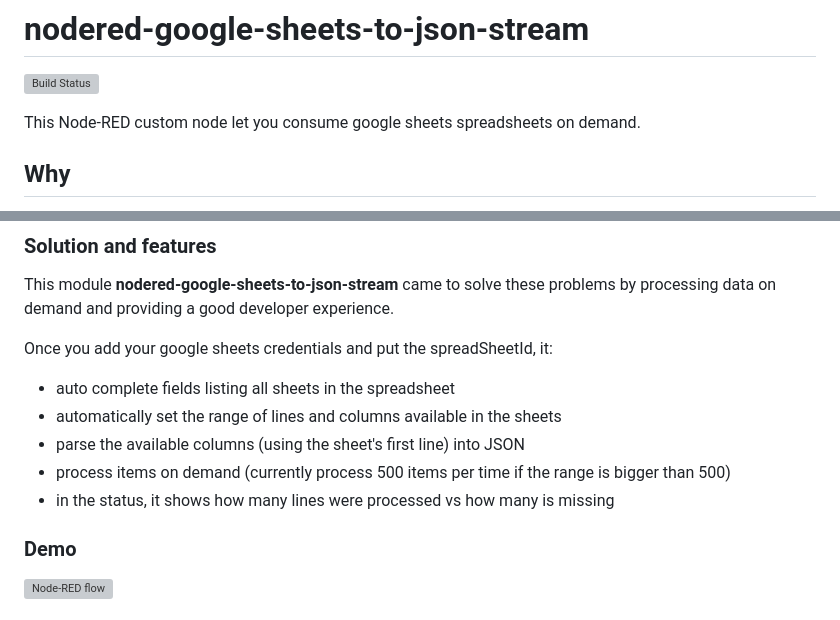
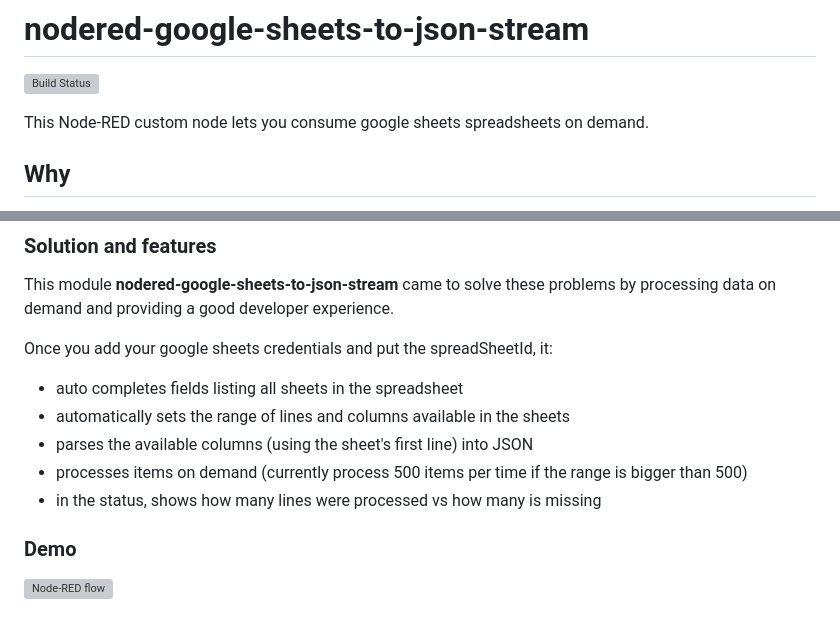
Before and after one commit to ErickWendel/nodered-google-sheets-to-json-stream, a Markdown page: README.md, 2 parts joined by grey strips. Rendered like a GitHub page; grey boxes are pictures that could not be loaded.

```diff
--- a/README.md
+++ b/README.md
@@ -2,7 +2,7 @@
 
 ![Build Status](https://github.com/ErickWendel/nodered-google-sheets-to-json-stream/workflows/Nodered%20Google%20Sheets%20to%20JSON%20Stream/badge.svg)
 
-This Node-RED custom node let you consume google sheets spreadsheets on demand.
+This Node-RED custom node lets you consume google sheets spreadsheets on demand.
 
 ## Why
 
@@ -15,11 +15,11 @@ It also doesn't automatically set the sheet range nor parse data to JSON nor all
 This module **nodered-google-sheets-to-json-stream** came to solve these problems by processing data on demand and providing a good developer experience.
 
 Once you add your google sheets credentials and put the spreadSheetId, it:
-- auto complete fields listing all sheets in the spreadsheet
-- automatically set the range of lines and columns available in the sheets
-- parse the available columns (using the sheet's first line) into JSON
-- process items on demand (currently process 500 items per time if the range is bigger than 500)
-- in the status, it shows how many lines were processed vs how many is missing
+- auto completes fields listing all sheets in the spreadsheet
+- automatically sets the range of lines and columns available in the sheets
+- parses the available columns (using the sheet's first line) into JSON
+- processes items on demand (currently process 500 items per time if the range is bigger than 500)
+- in the status, shows how many lines were processed vs how many is missing
 
 ### Demo
 ![Node-RED flow](https://raw.githubusercontent.com/ErickWendel/nodered-google-sheets-to-json-stream/main/demos/complete-demo.gif)
```
Also changed, not shown: other parts of README.md (+1 -1 lines).
